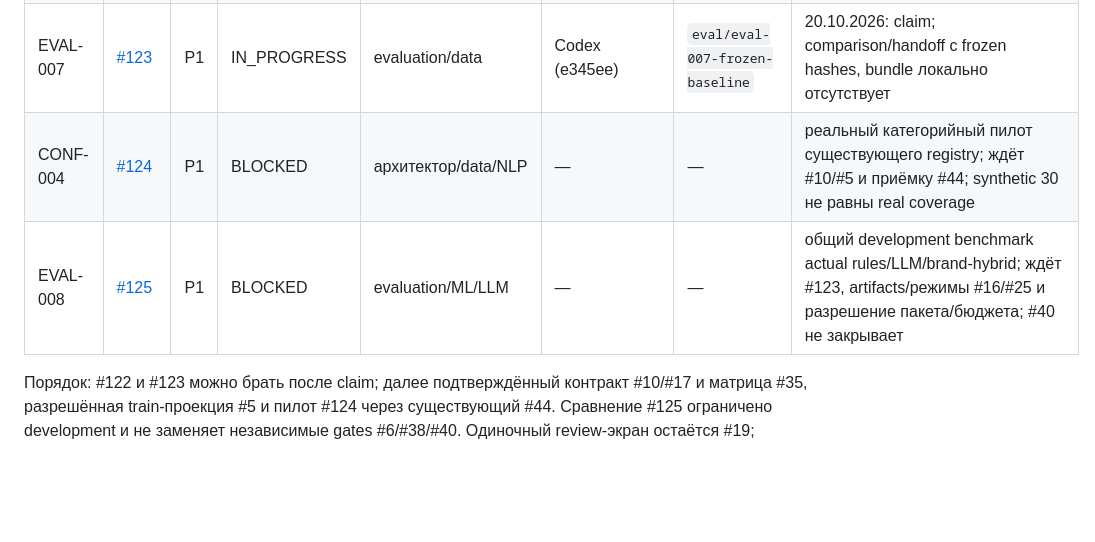
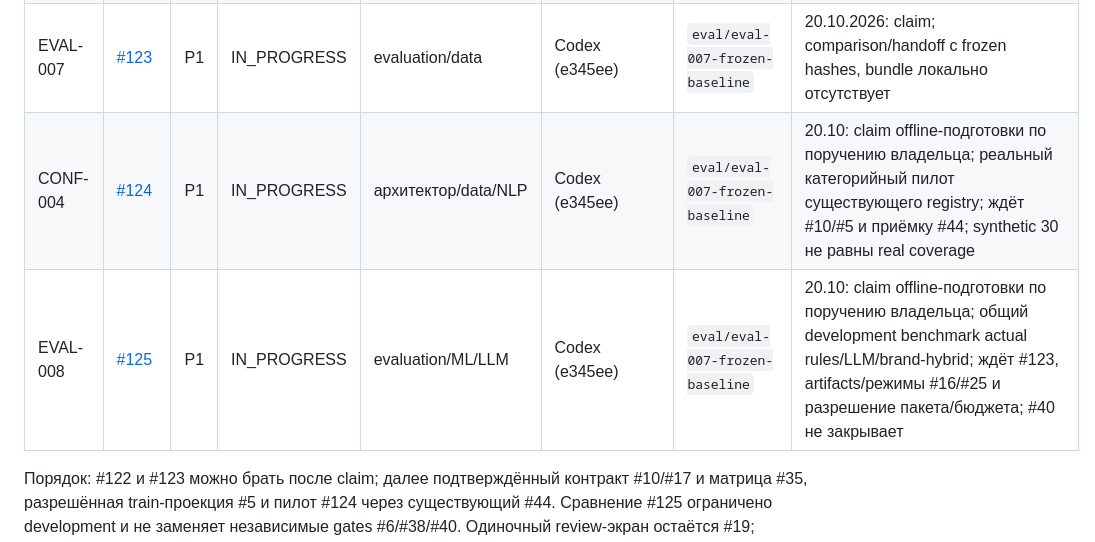
Before and after one commit to CRUDoshleps/GoodsAI, a Markdown page: TASKS.md, the part around the change. GitHub-like rendering; blank space fills up the shorter version.

Commit message:
chore(tasks): claim CONF-004 and EVAL-008 preparation

```diff
--- a/TASKS.md
+++ b/TASKS.md
@@ -12,8 +12,8 @@
 | GOV-007 | [#121](https://github.com/CRUDoshleps/GoodsAI/issues/121) | P1 | REVIEW | аналитик/координатор | urasha / Codex (сессия Влада) | `gov/gov-007-next-checkpoint-backlog` | claim 5de5aab; четыре новые задачи и общая метка опубликованы; существующие задачи включены без смены владельцев/статусов; индекс подготовлен к интеграции |
 | DOCS-004 | [#122](https://github.com/CRUDoshleps/GoodsAI/issues/122) | P0 | READY | technical writer/QA | — | — | согласовать публичные REQUIREMENTS/RESULTS/reports и оба README с runtime; история и provenance сохраняются |
 | EVAL-007 | [#123](https://github.com/CRUDoshleps/GoodsAI/issues/123) | P1 | IN_PROGRESS | evaluation/data | Codex (e345ee) | `eval/eval-007-frozen-baseline` | 20.10.2026: claim; comparison/handoff с frozen hashes, bundle локально отсутствует |
-| CONF-004 | [#124](https://github.com/CRUDoshleps/GoodsAI/issues/124) | P1 | BLOCKED | архитектор/data/NLP | — | — | реальный категорийный пилот существующего registry; ждёт #10/#5 и приёмку #44; synthetic 30 не равны real coverage |
-| EVAL-008 | [#125](https://github.com/CRUDoshleps/GoodsAI/issues/125) | P1 | BLOCKED | evaluation/ML/LLM | — | — | общий development benchmark actual rules/LLM/brand-hybrid; ждёт #123, artifacts/режимы #16/#25 и разрешение пакета/бюджета; #40 не закрывает |
+| CONF-004 | [#124](https://github.com/CRUDoshleps/GoodsAI/issues/124) | P1 | IN_PROGRESS | архитектор/data/NLP | Codex (e345ee) | `eval/eval-007-frozen-baseline` | 20.10: claim offline-подготовки по поручению владельца; реальный категорийный пилот существующего registry; ждёт #10/#5 и приёмку #44; synthetic 30 не равны real coverage |
+| EVAL-008 | [#125](https://github.com/CRUDoshleps/GoodsAI/issues/125) | P1 | IN_PROGRESS | evaluation/ML/LLM | Codex (e345ee) | `eval/eval-007-frozen-baseline` | 20.10: claim offline-подготовки по поручению владельца; общий development benchmark actual rules/LLM/brand-hybrid; ждёт #123, artifacts/режимы #16/#25 и разрешение пакета/бюджета; #40 не закрывает |
 
 Порядок: #122 и #123 можно брать после claim; далее подтверждённый контракт
 #10/#17 и матрица #35, разрешённая train-проекция #5 и пилот #124 через
```
